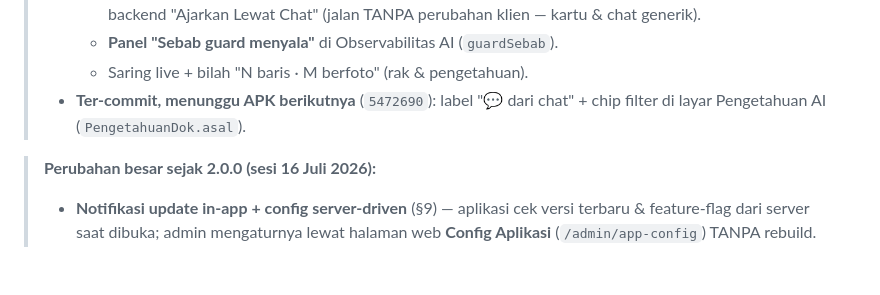
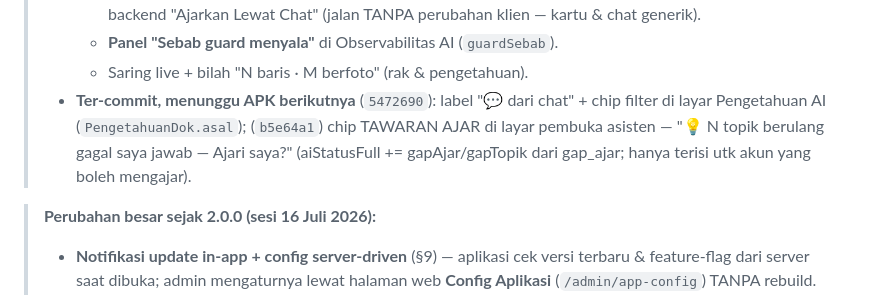
Before and after one commit to morwick/maspart-mobile, a Markdown page: PROJECT.md, the part around the change. Drawn GitHub-style; blank space fills up the shorter version.

Commit message:
docs: PROJECT.md — chip tawaran ajar menunggu APK berikutnya

```diff
--- a/PROJECT.md
+++ b/PROJECT.md
@@ -44,7 +44,10 @@ Klien Flutter di atas backend FastAPI yang sama dengan web (`maspart.tech`).
 >   - **Panel "Sebab guard menyala"** di Observabilitas AI (`guardSebab`).
 >   - Saring live + bilah "N baris · M berfoto" (rak & pengetahuan).
 > - **Ter-commit, menunggu APK berikutnya** (`5472690`): label "💬 dari chat" + chip
->   filter di layar Pengetahuan AI (`PengetahuanDok.asal`).
+>   filter di layar Pengetahuan AI (`PengetahuanDok.asal`); (`b5e64a1`) chip
+>   TAWARAN AJAR di layar pembuka asisten — "💡 N topik berulang gagal saya
+>   jawab — Ajari saya?" (aiStatusFull += gapAjar/gapTopik dari gap_ajar;
+>   hanya terisi utk akun yang boleh mengajar).
 
 > **Perubahan besar sejak 2.0.0 (sesi 16 Juli 2026):**
 > - **Notifikasi update in-app + config server-driven** (§9) — aplikasi cek versi
```
